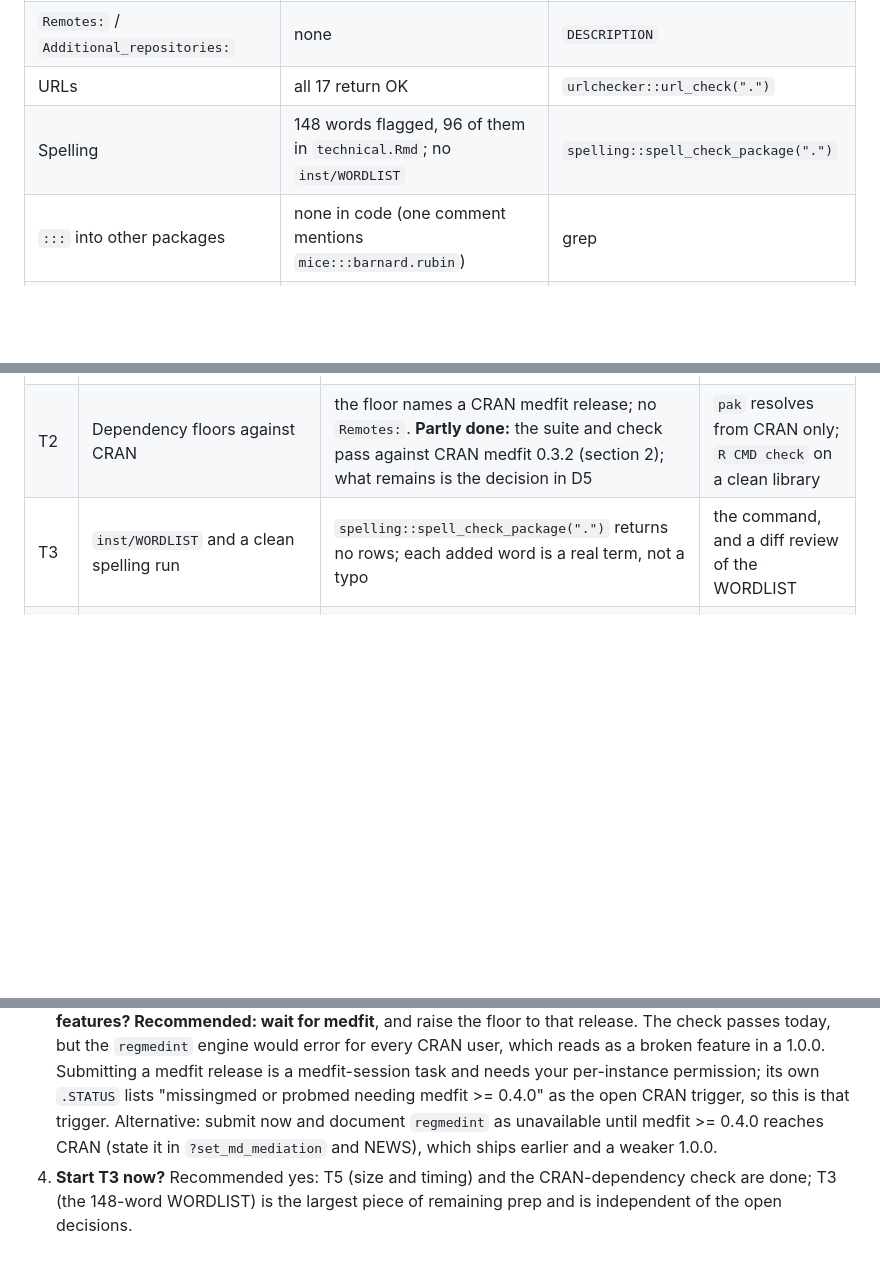
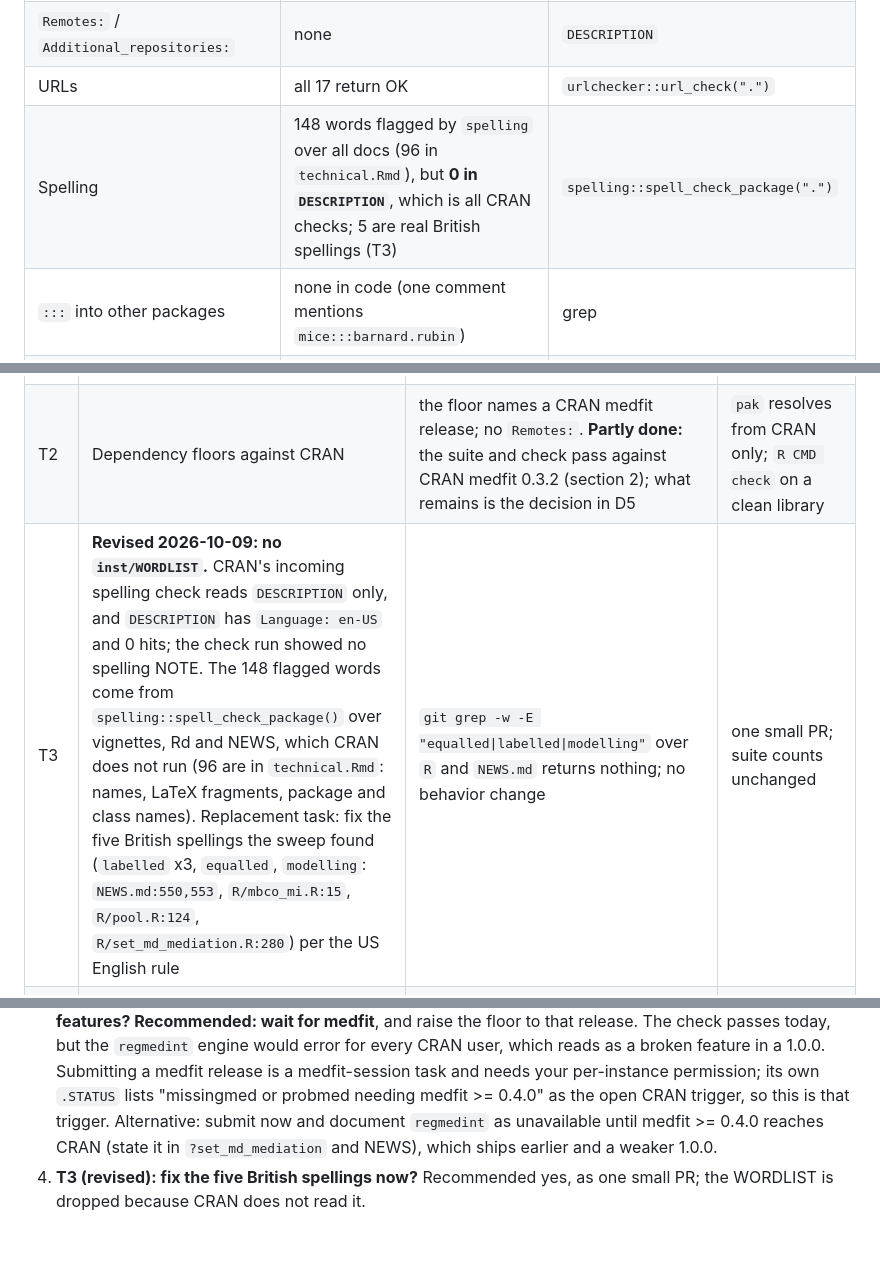
Before and after one commit to Data-Wise/missingmed, a Markdown page: docs/specs/PLAN-cran-1.0.0-2026-10-09.md, 3 parts joined by grey strips. Rendered like a GitHub page; blank space fills up the shorter version.

Commit message:
docs(spec): CRAN plan drops the WORDLIST (CRAN checks DESCRIPTION only); T3 is five US-English fixes
Co-Authored-By: Claude Sonnet 5.5 <noreply@anthropic.com>

```diff
--- a/docs/specs/PLAN-cran-1.0.0-2026-10-09.md
+++ b/docs/specs/PLAN-cran-1.0.0-2026-10-09.md
@@ -25,7 +25,7 @@
 | Dependencies on CRAN | lavaan 0.7-3, medfit 0.3.2, RMediation 1.6.1, mice 3.19.0, S7 0.2.2, sandwich 3.1-3, lifecycle 1.0.5, broom 1.0.13, rlang 1.3.0, tibble 3.3.1, mitml 0.4-5 | crandb, 2026-10-09 |
 | `Remotes:` / `Additional_repositories:` | none | `DESCRIPTION` |
 | URLs | all 17 return OK | `urlchecker::url_check(".")` |
-| Spelling | 148 words flagged, 96 of them in `technical.Rmd`; no `inst/WORDLIST` | `spelling::spell_check_package(".")` |
+| Spelling | 148 words flagged by `spelling` over all docs (96 in `technical.Rmd`), but **0 in `DESCRIPTION`**, which is all CRAN checks; 5 are real British spellings (T3) | `spelling::spell_check_package(".")` |
 | `:::` into other packages | none in code (one comment mentions `mice:::barnard.rubin`) | grep |
 | Reverse dependencies | none | `cran-comments.md` |
 | CI | `check.yml` runs ubuntu-latest only; no OS or R-version matrix | `.github/workflows/check.yml` |
@@ -58,7 +58,7 @@ Order: T0, T1, T2 decide scope; T3 to T7 are independent prep and can land as sm
 | T1 | Scope freeze DONE 2026-10-09 (D7, revised by D9): **E is closed**, with no wiring; C ships enabled if its simulation gate passes before medfit 0.7.0 is on CRAN, otherwise refused as today; F is dropped only if a read-only check shows medfit 0.7.0's lavaan path fixes what `.lav_round_nobs()` works around. | each of C, E, F has its rule | this row |
 | T1b | E closing docs: state in `technical.Rmd`, the IPW article and `?set_md_mediation` that IPW intervals treat the estimated weights as known, cite the two gate results files, and mark the limit | no claim that intervals account for estimating the weights; the stacked variance is described as internal and evaluated | `git grep` for the old wording; markdownlint at base counts |
 | T2 | Dependency floors against CRAN | the floor names a CRAN medfit release; no `Remotes:`. **Partly done:** the suite and check pass against CRAN medfit 0.3.2 (section 2); what remains is the decision in D5 | `pak` resolves from CRAN only; `R CMD check` on a clean library |
-| T3 | `inst/WORDLIST` and a clean spelling run | `spelling::spell_check_package(".")` returns no rows; each added word is a real term, not a typo | the command, and a diff review of the WORDLIST |
+| T3 | **Revised 2026-10-09: no `inst/WORDLIST`.** CRAN's incoming spelling check reads `DESCRIPTION` only, and `DESCRIPTION` has `Language: en-US` and 0 hits; the check run showed no spelling NOTE. The 148 flagged words come from `spelling::spell_check_package()` over vignettes, Rd and NEWS, which CRAN does not run (96 are in `technical.Rmd`: names, LaTeX fragments, package and class names). Replacement task: fix the five British spellings the sweep found (`labelled` x3, `equalled`, `modelling`: `NEWS.md:550,553`, `R/mbco_mi.R:15`, `R/pool.R:124`, `R/set_md_mediation.R:280`) per the US English rule | `git grep -w -E "equalled\|labelled\|modelling"` over `R` and `NEWS.md` returns nothing; no behavior change | one small PR; suite counts unchanged |
 | T4 | Multi-platform check | win-builder release and devel, mac-builder and an rhub Linux R-devel run all show 0 errors, 0 warnings; notes explained | the result URLs in `cran-comments.md` |
 | T5 | Check-time and size gate (U1, U2) | tarball under 5 MB; examples plus tests plus vignettes under CRAN's limits; slow chunks use `eval = FALSE` or a cached result | `--timings` table in the PR |
 | T6 | `DESCRIPTION`, `NEWS.md`, `inst/CITATION` for 1.0.0 | the 1.0.0 section lists the breaking changes of 0.8.0.9000 (the F7 sequential default first); `Description:` has no stale text; version stays `0.8.0.9000` until T8 | `git grep` for the old version string; `cran-comments.md` regenerated |
@@ -84,4 +84,4 @@ Order: T0, T1, T2 decide scope; T3 to T7 are independent prep and can land as sm
 1. **Reopen I, gated on E and F (recommended).** The plan costs nothing until T8. The alternative is to keep I dropped and treat this file as shelved.
 2. **Where do C, E and F land?** Recommended: E before 1.0.0 (it changes interval coverage, which 1.0.0 should not change later); C and F after (C is simulation-gated; F is cleanup behind a medfit release).
 4. **D5: submit missingmed 1.0.0 on CRAN medfit 0.3.2, or wait for a medfit CRAN release with the 0.4.0 features? Recommended: wait for medfit**, and raise the floor to that release. The check passes today, but the `regmedint` engine would error for every CRAN user, which reads as a broken feature in a 1.0.0. Submitting a medfit release is a medfit-session task and needs your per-instance permission; its own `.STATUS` lists "missingmed or probmed needing medfit >= 0.4.0" as the open CRAN trigger, so this is that trigger. Alternative: submit now and document `regmedint` as unavailable until medfit >= 0.4.0 reaches CRAN (state it in `?set_md_mediation` and NEWS), which ships earlier and a weaker 1.0.0.
-3. **Start T3 now?** Recommended yes: T5 (size and timing) and the CRAN-dependency check are done; T3 (the 148-word WORDLIST) is the largest piece of remaining prep and is independent of the open decisions.
+3. **T3 (revised): fix the five British spellings now?** Recommended yes, as one small PR; the WORDLIST is dropped because CRAN does not read it.
```
